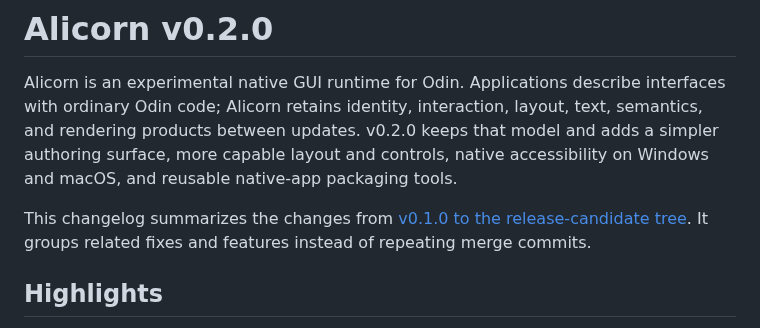
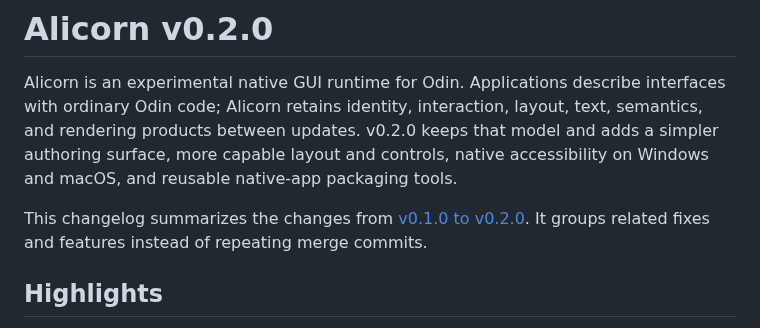
Before and after one commit to samanshaiza004/alicorn, a Markdown page: RELEASE_NOTES_v0.2.0.md, the part around the change. Drawn GitHub-style.

Commit message:
docs(release): finalize v0.2.0 release notes

```diff
--- a/RELEASE_NOTES_v0.2.0.md
+++ b/RELEASE_NOTES_v0.2.0.md
@@ -7,8 +7,7 @@ that model and adds a simpler authoring surface, more capable layout and
 controls, native accessibility on Windows and macOS, and reusable native-app
 packaging tools.
 
-This changelog summarizes the changes from [v0.1.0 to the release-candidate
-tree](https://github.com/samanshaiza004/alicorn/compare/v0.1.0...3e31c743298f758b4cafd4f425e296a59cd95e34).
+This changelog summarizes the changes from [v0.1.0 to v0.2.0](https://github.com/samanshaiza004/alicorn/compare/v0.1.0...v0.2.0).
 It groups related fixes and features instead of repeating merge commits.
 
 ## Highlights
```
